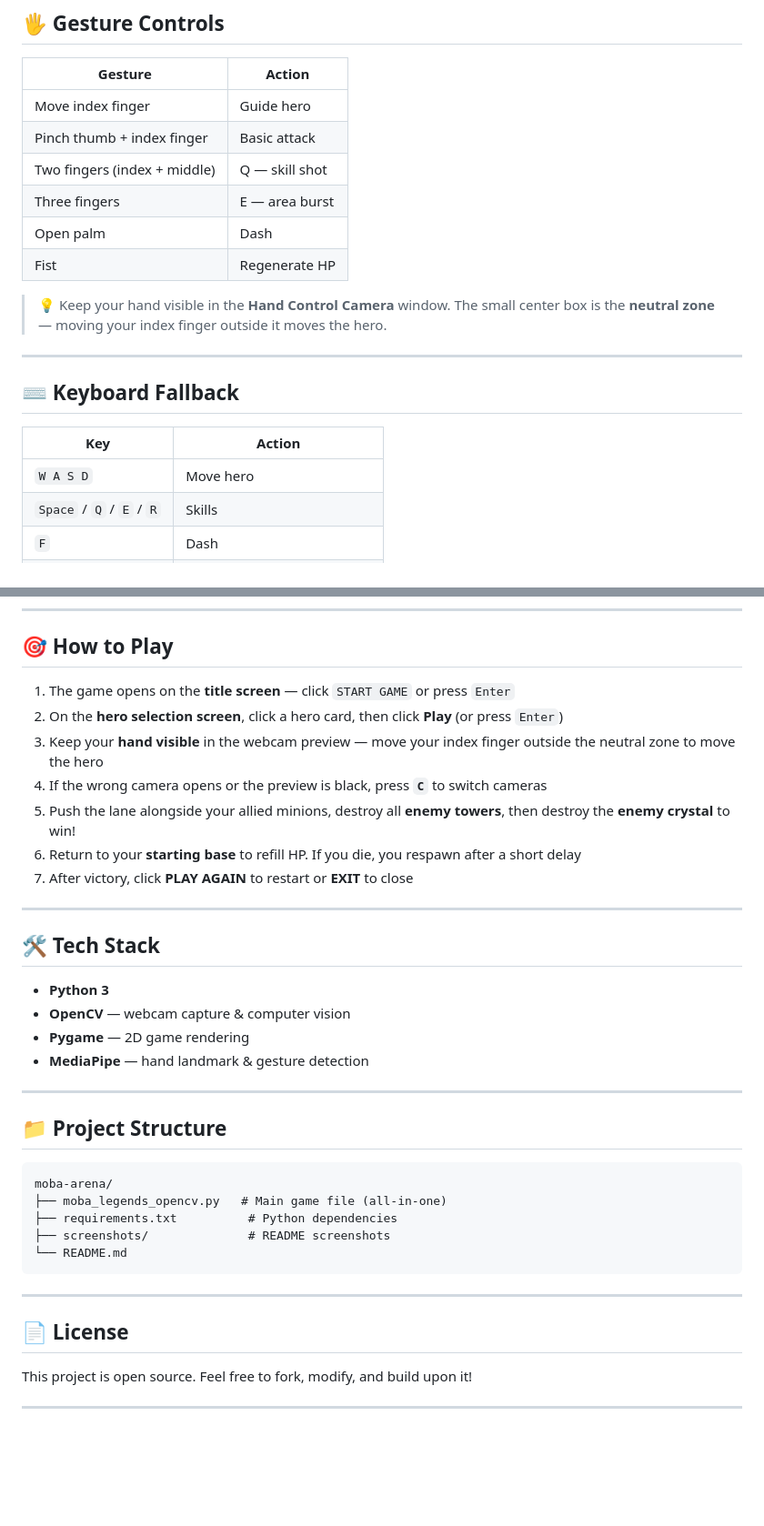
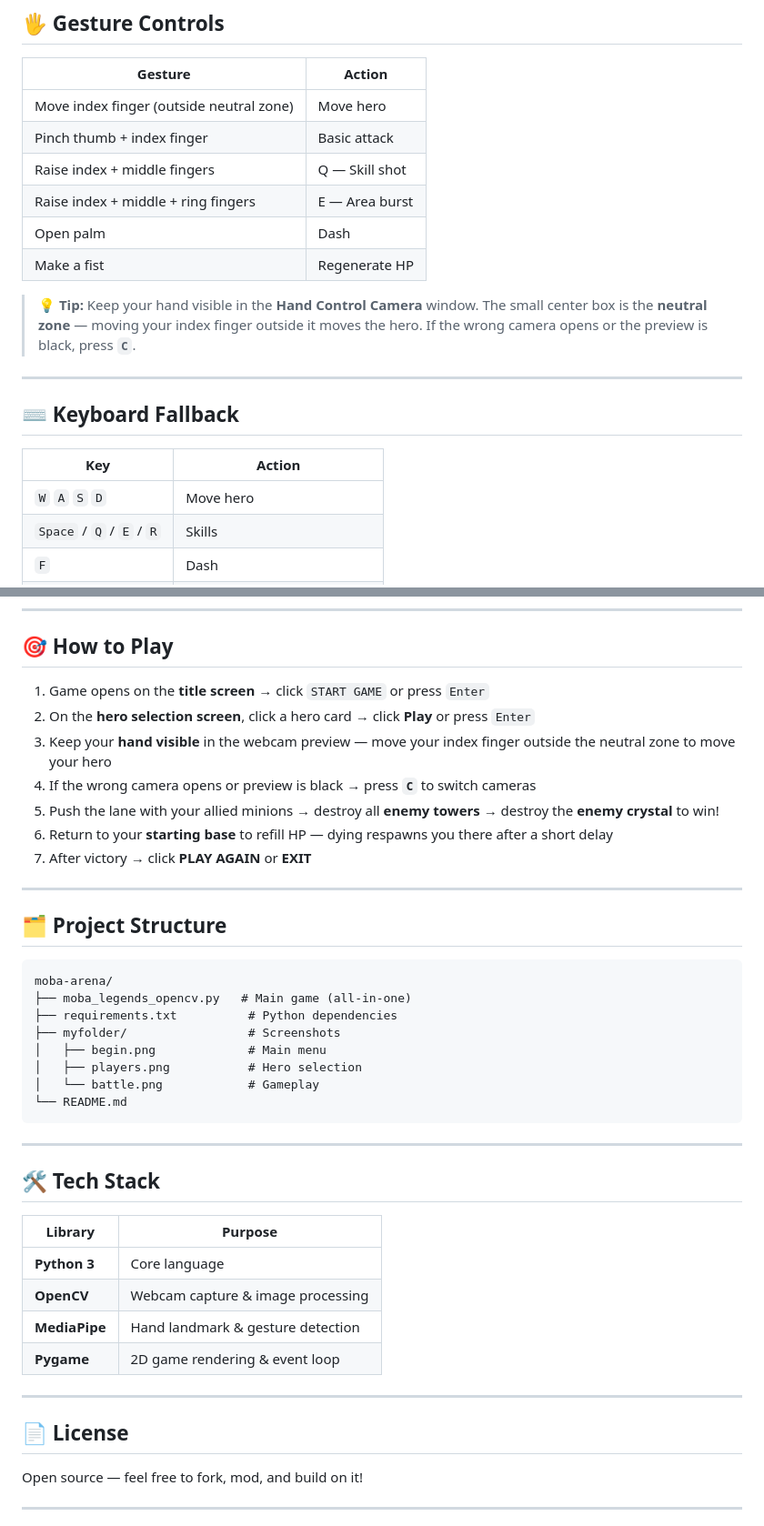
Before and after one commit to ompreet-s/moba-arena, a Markdown page: README.md, 2 parts joined by grey strips. Shown at 91% size. GitHub-like rendering; blank space fills up the shorter version.

Commit message:
Revise README content and structure
Updated README for clarity and added new sections.

````diff
--- a/README.md
+++ b/README.md
@@ -34,14 +55,14 @@ Control your hero using real hand gestures captured by your webcam — no keyboa
 
 | Gesture | Action |
 |---------|--------|
-| Move index finger | Guide hero |
+| Move index finger (outside neutral zone) | Move hero |
 | Pinch thumb + index finger | Basic attack |
-| Two fingers (index + middle) | Q — skill shot |
-| Three fingers | E — area burst |
+| Raise index + middle fingers | Q — Skill shot |
+| Raise index + middle + ring fingers | E — Area burst |
 | Open palm | Dash |
-| Fist | Regenerate HP |
+| Make a fist | Regenerate HP |
 
-> 💡 Keep your hand visible in the **Hand Control Camera** window. The small center box is the **neutral zone** — moving your index finger outside it moves the hero.
+> 💡 **Tip:** Keep your hand visible in the **Hand Control Camera** window. The small center box is the **neutral zone** — moving your index finger outside it moves the hero. If the wrong camera opens or the preview is black, press **`C`**.
 
 ---
 
@@ -49,7 +70,7 @@ Control your hero using real hand gestures captured by your webcam — no keyboa
 
 | Key | Action |
 |-----|--------|
-| `W A S D` | Move hero |
+| `W` `A` `S` `D` | Move hero |
 | `Space` / `Q` / `E` / `R` | Skills |
 | `F` | Dash |
 | `P` | Pause |
@@ -93,40 +114,45 @@ python moba_legends_opencv.py
 
 ## 🎯 How to Play
 
-1. The game opens on the **title screen** — click `START GAME` or press `Enter`
-2. On the **hero selection screen**, click a hero card, then click **Play** (or press `Enter`)
-3. Keep your **hand visible** in the webcam preview — move your index finger outside the neutral zone to move the hero
-4. If the wrong camera opens or the preview is black, press **`C`** to switch cameras
-5. Push the lane alongside your allied minions, destroy all **enemy towers**, then destroy the **enemy crystal** to win!
-6. Return to your **starting base** to refill HP. If you die, you respawn after a short delay
-7. After victory, click **PLAY AGAIN** to restart or **EXIT** to close
+1. Game opens on the **title screen** → click `START GAME` or press `Enter`
+2. On the **hero selection screen**, click a hero card → click **Play** or press `Enter`
+3. Keep your **hand visible** in the webcam preview — move your index finger outside the neutral zone to move your hero
+4. If the wrong camera opens or preview is black → press **`C`** to switch cameras
+5. Push the lane with your allied minions → destroy all **enemy towers** → destroy the **enemy crystal** to win!
+6. Return to your **starting base** to refill HP — dying respawns you there after a short delay
+7. After victory → click **PLAY AGAIN** or **EXIT**
+
+---
+
+## 🗂️ Project Structure
+
+```
+moba-arena/
+├── moba_legends_opencv.py   # Main game (all-in-one)
+├── requirements.txt          # Python dependencies
+├── myfolder/                 # Screenshots
+│   ├── begin.png             # Main menu
+│   ├── players.png           # Hero selection
+│   └── battle.png            # Gameplay
+└── README.md
+```
 
 ---
 
 ## 🛠️ Tech Stack
 
-- **Python 3**
-- **OpenCV** — webcam capture & computer vision
-- **Pygame** — 2D game rendering
-- **MediaPipe** — hand landmark & gesture detection
-
----
-
-## 📁 Project Structure
-
-```
-moba-arena/
-├── moba_legends_opencv.py   # Main game file (all-in-one)
-├── requirements.txt          # Python dependencies
-├── screenshots/              # README screenshots
-└── README.md
-```
+| Library | Purpose |
+|---------|---------|
+| **Python 3** | Core language |
+| **OpenCV** | Webcam capture & image processing |
+| **MediaPipe** | Hand landmark & gesture detection |
+| **Pygame** | 2D game rendering & event loop |
 
 ---
 
 ## 📄 License
 
-This project is open source. Feel free to fork, modify, and build upon it!
+Open source — feel free to fork, mod, and build on it!
 
 ---
 
````
Also changed, not shown: other parts of README.md (+26 -5 lines).
